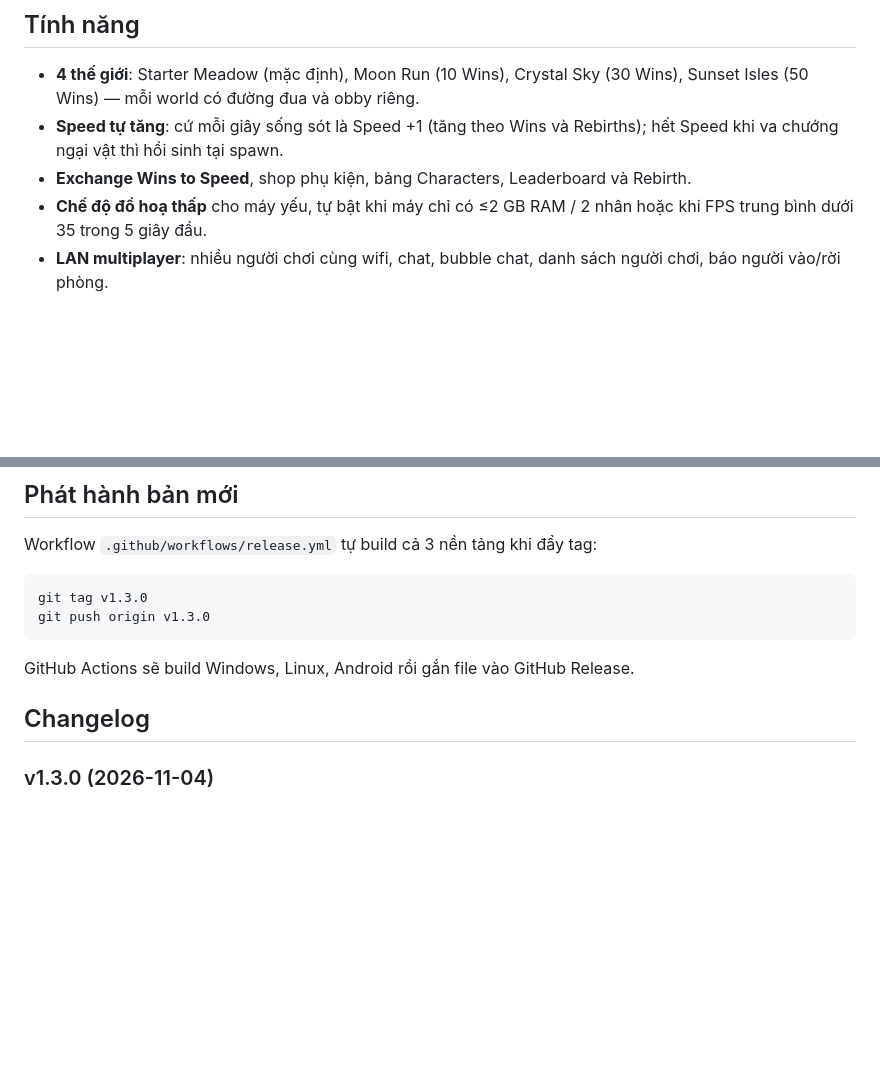
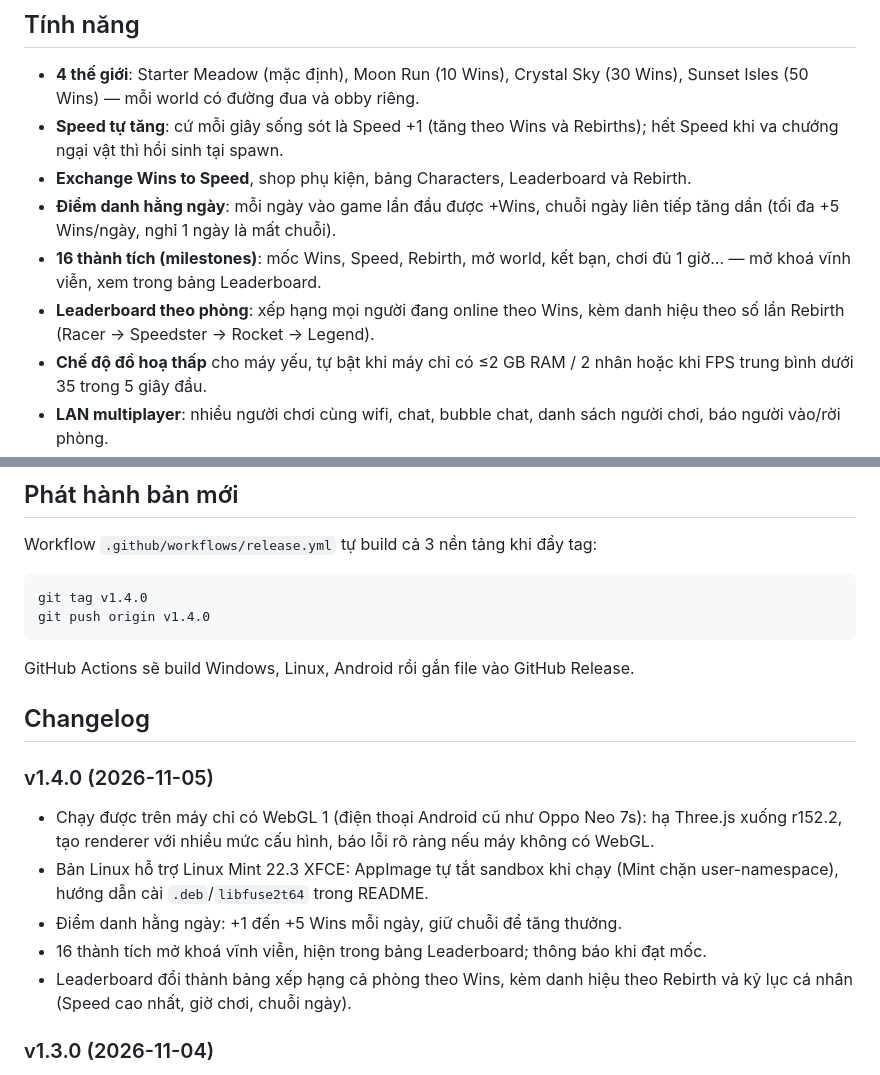
Before and after one commit to giahoanlucdang-ctrl/plus1-speed, a Markdown page: README.md, 2 parts joined by grey strips. Rendered like a GitHub page; blank space fills up the shorter version.

````diff
--- a/README.md
+++ b/README.md
@@ -9,6 +9,9 @@ Game 3D chạy trên nền web (Three.js): chạy liên tục để Speed tự t
 - **4 thế giới**: Starter Meadow (mặc định), Moon Run (10 Wins), Crystal Sky (30 Wins), Sunset Isles (50 Wins) — mỗi world có đường đua và obby riêng.
 - **Speed tự tăng**: cứ mỗi giây sống sót là Speed +1 (tăng theo Wins và Rebirths); hết Speed khi va chướng ngại vật thì hồi sinh tại spawn.
 - **Exchange Wins to Speed**, shop phụ kiện, bảng Characters, Leaderboard và Rebirth.
+- **Điểm danh hằng ngày**: mỗi ngày vào game lần đầu được +Wins, chuỗi ngày liên tiếp tăng dần (tối đa +5 Wins/ngày, nghỉ 1 ngày là mất chuỗi).
+- **16 thành tích (milestones)**: mốc Wins, Speed, Rebirth, mở world, kết bạn, chơi đủ 1 giờ… — mở khoá vĩnh viễn, xem trong bảng Leaderboard.
+- **Leaderboard theo phòng**: xếp hạng mọi người đang online theo Wins, kèm danh hiệu theo số lần Rebirth (Racer → Speedster → Rocket → Legend).
 - **Chế độ đồ hoạ thấp** cho máy yếu, tự bật khi máy chỉ có ≤2 GB RAM / 2 nhân hoặc khi FPS trung bình dưới 35 trong 5 giây đầu.
 - **LAN multiplayer**: nhiều người chơi cùng wifi, chat, bubble chat, danh sách người chơi, báo người vào/rời phòng.
 - **Lưu tiến trình tự động** mỗi giây, kèm **Backup/Restore** ra file JSON.
@@ -76,13 +112,20 @@ Bản Android cần Android SDK + Java 17 để build bằng Gradle trong thư m
 Workflow `.github/workflows/release.yml` tự build cả 3 nền tảng khi đẩy tag:
 
 ```bash
-git tag v1.3.0
-git push origin v1.3.0
+git tag v1.4.0
+git push origin v1.4.0
 ```
 
 GitHub Actions sẽ build Windows, Linux, Android rồi gắn file vào GitHub Release.
 
 ## Changelog
+
+### v1.4.0 (2026-11-05)
+- Chạy được trên máy chỉ có WebGL 1 (điện thoại Android cũ như Oppo Neo 7s): hạ Three.js xuống r152.2, tạo renderer với nhiều mức cấu hình, báo lỗi rõ ràng nếu máy không có WebGL.
+- Bản Linux hỗ trợ Linux Mint 22.3 XFCE: AppImage tự tắt sandbox khi chạy (Mint chặn user-namespace), hướng dẫn cài `.deb`/`libfuse2t64` trong README.
+- Điểm danh hằng ngày: +1 đến +5 Wins mỗi ngày, giữ chuỗi để tăng thưởng.
+- 16 thành tích mở khoá vĩnh viễn, hiện trong bảng Leaderboard; thông báo khi đạt mốc.
+- Leaderboard đổi thành bảng xếp hạng cả phòng theo Wins, kèm danh hiệu theo Rebirth và kỷ lục cá nhân (Speed cao nhất, giờ chơi, chuỗi ngày).
 
 ### v1.3.0 (2026-11-04)
 - Settings mới: âm lượng nhạc, tắt/bật hiệu ứng âm thanh riêng, hiện FPS, chọn đồ hoạ thấp/cao.
````
Also changed, not shown: other parts of README.md (+36 -3 lines), readme-assets/04-leaderboard.png, 13 other files.
